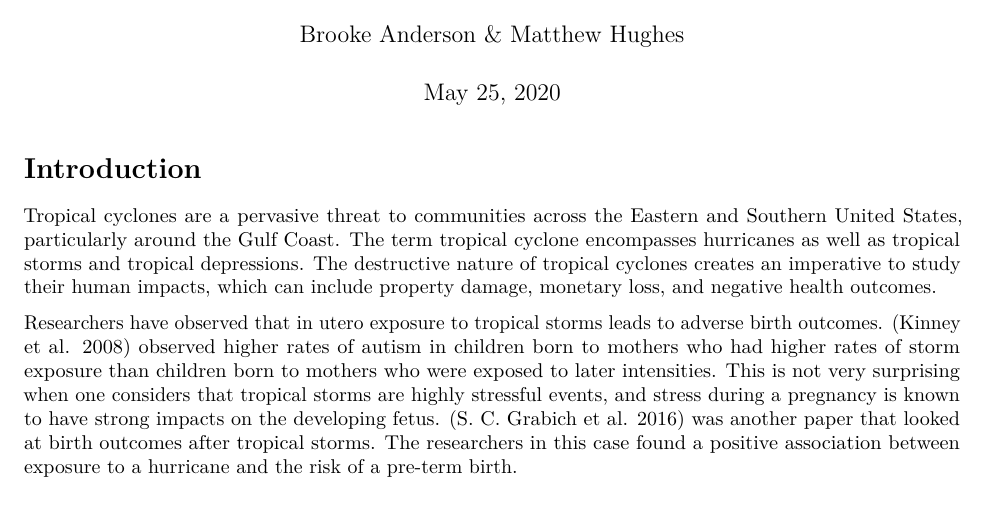
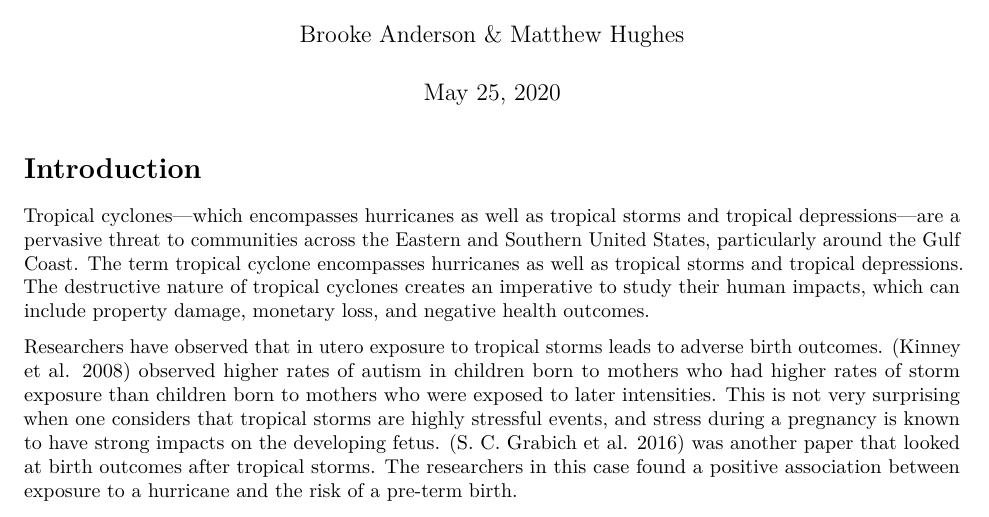
Before and after one commit to mhughes26/tropical_cyclone_health, an R Markdown document (tropical_storm_paper.Rmd): part of page 1 of 9, cut so that both start at the same text. Rendered offline with R 4.5, knitr and Pandoc, then LaTeX, with nearby package versions.

Commit message:
Combine first two sentences

```diff
--- a/tropical_storm_paper.Rmd
+++ b/tropical_storm_paper.Rmd
@@ -9,7 +9,7 @@ bibliography: bibliography.bib
 
 # Introduction
 
-Tropical cyclones are a pervasive threat to communities across the Eastern and Southern United States, particularly around the Gulf Coast. The term tropical cyclone encompasses hurricanes as well as tropical storms and tropical depressions. The destructive nature of tropical cyclones creates an imperative to study their human impacts, which can include property damage, monetary loss, and negative health outcomes.
+Tropical cyclones---which encompasses hurricanes as well as tropical storms and tropical depressions---are a pervasive threat to communities across the Eastern and Southern United States, particularly around the Gulf Coast. The term tropical cyclone encompasses hurricanes as well as tropical storms and tropical depressions. The destructive nature of tropical cyclones creates an imperative to study their human impacts, which can include property damage, monetary loss, and negative health outcomes.
 
 Researchers have observed that in utero exposure to tropical storms leads to adverse birth outcomes. [@kinney2008autism] observed higher rates of autism in children born to mothers who had higher rates of storm exposure than children born to mothers who were exposed to later intensities. This is not very surprising when one considers that tropical storms are highly stressful events, and stress during a pregnancy is known to have strong impacts on the developing fetus. [@grabich2016hurricane] was another paper that looked at birth outcomes after tropical storms. The researchers in this case found a positive association between exposure to a hurricane and the risk of a pre-term birth.
 
```
